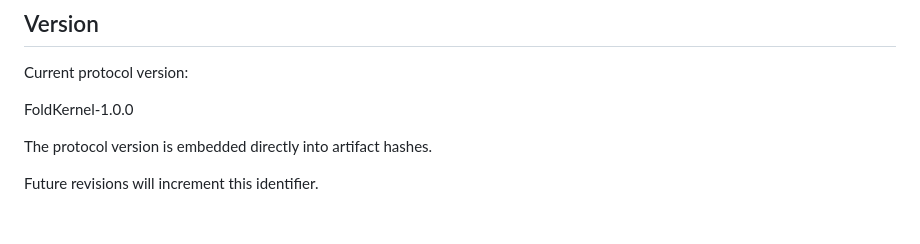
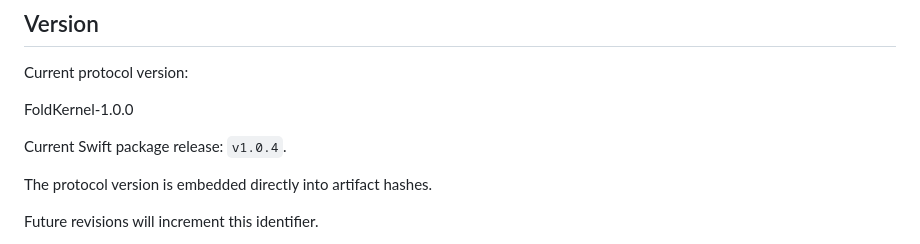
Before and after one commit to zeropoet/FoldKernel, a Markdown page: README.md, the part around the change. Rendered like a GitHub page; blank space fills up the shorter version.

Commit message:
Document FoldKernel 1.0.4 integration release

```diff
--- a/README.md
+++ b/README.md
@@ -113,6 +113,8 @@ Current protocol version:
 
 FoldKernel-1.0.0
 
+Current Swift package release: `v1.0.4`.
+
 The protocol version is embedded directly into artifact hashes.
 
 Future revisions will increment this identifier.
```
Also changed, not shown: DEVELOPER.md (+1 -1 lines).
